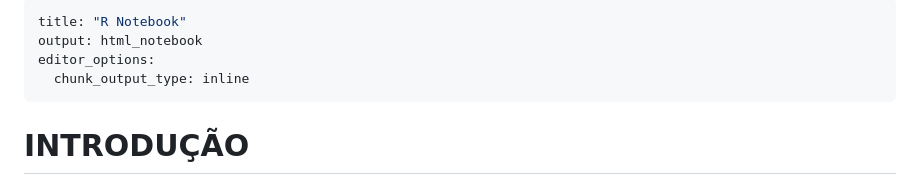
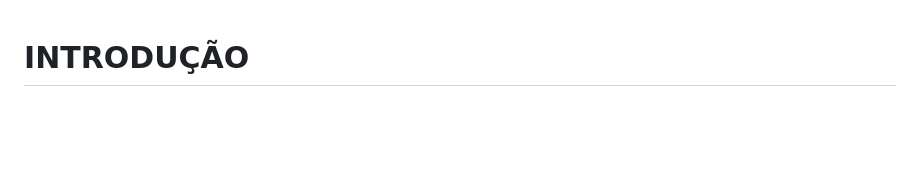
Before and after one commit to BCM-github/Projeto_Chicago, a Markdown page: projeto_chicago_limpeza_dados.md, the part around the change. Drawn GitHub-style; blank space fills up the shorter version.

```diff
--- a/projeto_chicago_limpeza_dados.md
+++ b/projeto_chicago_limpeza_dados.md
@@ -1,10 +1,3 @@
----
-title: "R Notebook"
-output: html_notebook
-editor_options:
-  chunk_output_type: inline
----
-
 # INTRODUÇÃO
 
 Esse arquivo lista as etapas que segui para minerar e limpar os conjuntos de dados usados no projeto. Este processo foi feito em RStudio.
```
